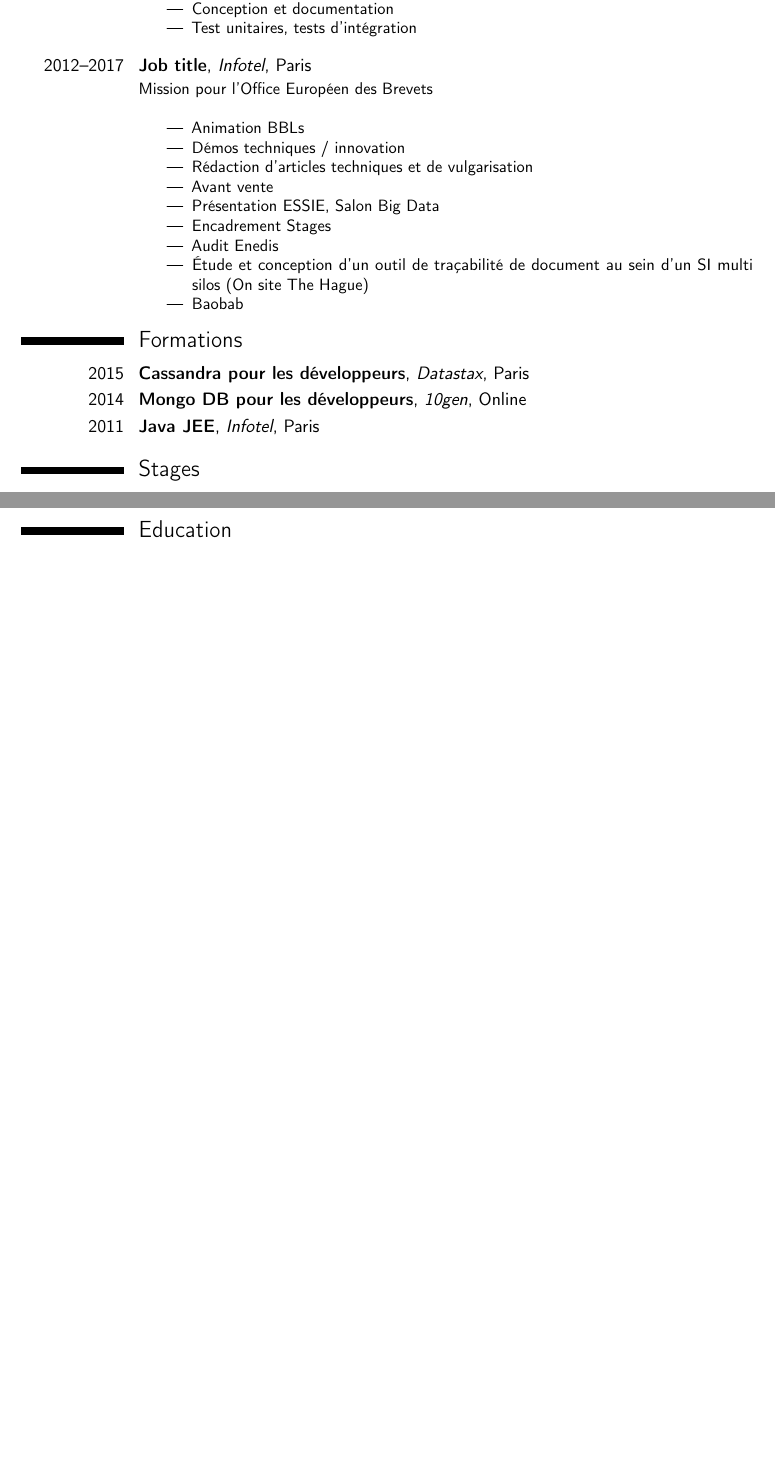
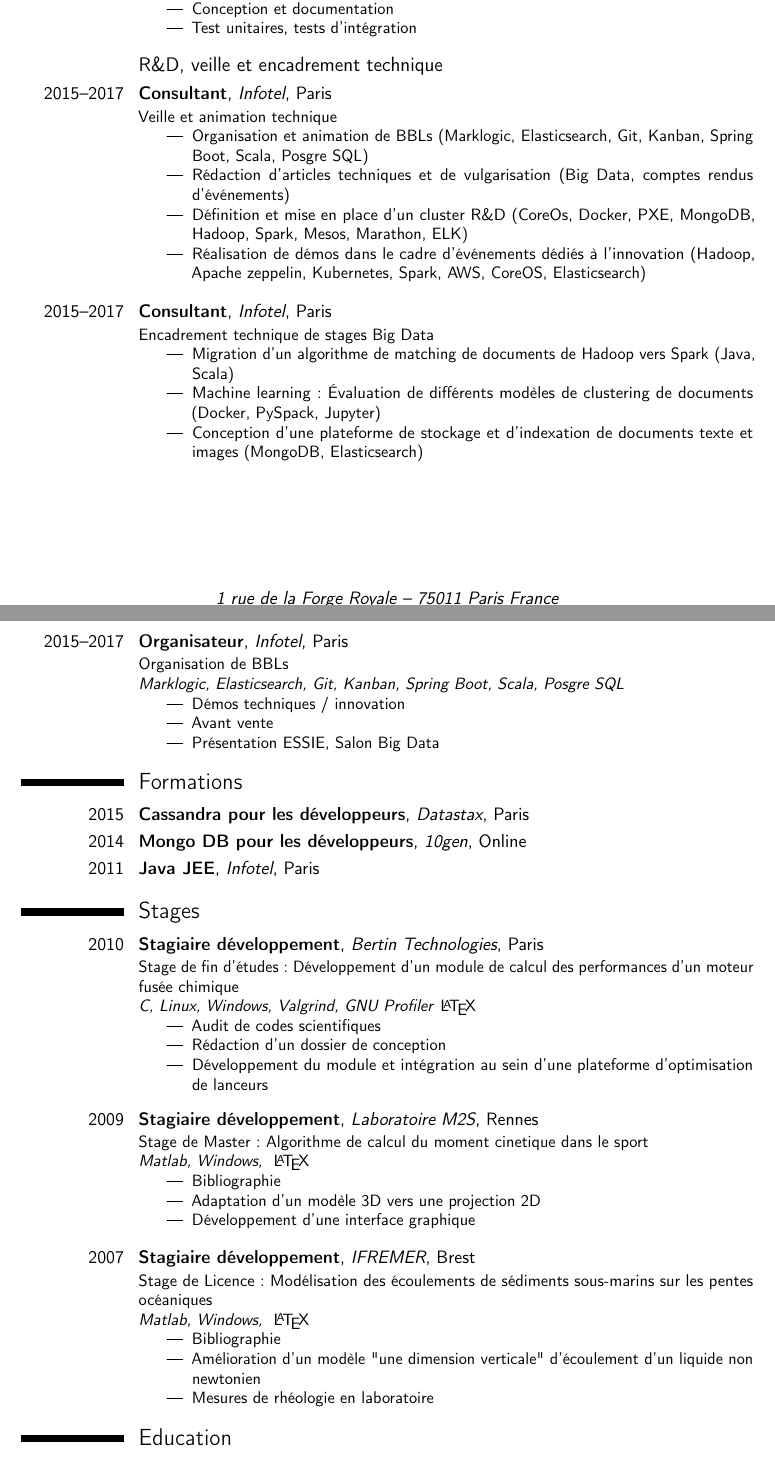
Before and after one commit to mickado82/cv, a LaTeX CV (cv_mm_fr.tex): two parts of pages 2 and 3 of 3 before the commit and two parts of pages 2 and 3 of 4 after it, joined at a grey line, cut so that both start at the same text, the shorter picture padded with empty space. Compiled offline with pdfLaTeX.

Commit message:
Adding R&D, BBLs etc  ... WIP

```diff
--- a/cv_mm_fr.tex
+++ b/cv_mm_fr.tex
@@ -124,17 +124,32 @@
 		\item Test unitaires, tests d'intégration
 \end{itemize}}
 
-\cventry{2012--2017}{Job title}{Infotel}{Paris}{}{Mission pour l'Office Européen des Brevets\newline{}%
+\subsection{R\&D, veille et encadrement technique}
+
+\cventry[1em]{2015--2017}{Consultant}{Infotel}{Paris}{}{Veille et animation technique
+\begin{itemize}
+	\item Organisation et animation de BBLs (Marklogic, Elasticsearch, Git, Kanban, Spring Boot, Scala, Posgre SQL)
+	\item Rédaction d'articles techniques et de vulgarisation (Big Data, comptes rendus d'événements)
+	\item Définition et mise en place d'un cluster R\&D (CoreOs, Docker, PXE, MongoDB, Hadoop, Spark, Mesos, Marathon, ELK)
+    \item Réalisation de démos dans le cadre d'événements dédiés à l'innovation (Hadoop, Apache zeppelin,
+Kubernetes, Spark, AWS, CoreOS, Elasticsearch)
+\end{itemize}
+}
+
+\cventry[1em]{2015--2017}{Consultant}{Infotel}{Paris}{}{Encadrement technique de stages Big Data
+\begin{itemize}
+	\item Migration d'un algorithme de matching de documents de Hadoop vers Spark (Java, Scala)
+	\item Machine learning : Évaluation de différents modèles de clustering de documents (Docker, PySpack, Jupyter)
+    \item Conception d'une plateforme de stockage et d'indexation de documents texte et images (MongoDB, Elasticsearch)
+\end{itemize}
+}
+
+\cventry[1em]{2015--2017}{Organisateur}{Infotel}{Paris}{}{Organisation de BBLs\newline{}%
+\textit{Marklogic, Elasticsearch, Git, Kanban, Spring Boot, Scala, Posgre SQL}
 \begin{itemize}%
-\item Animation BBLs
 \item Démos techniques / innovation
-\item Rédaction d'articles techniques et de vulgarisation
 \item Avant vente
 \item Présentation ESSIE, Salon Big Data
-\item Encadrement Stages
-\item Audit Enedis
-\item Étude et conception d'un outil de traçabilité de document au sein d'un SI multi silos (On site The Hague)
-\item Baobab
 \end{itemize}}
 
 \section{Formations}
@@ -143,7 +158,29 @@
 \cventry{2011}{Java JEE}{Infotel}{Paris}{}{}
 
 \section{Stages}
-\cventry{year--year}{Job title}{Employer}{City}{}{Description line 1\newline{}Description line 2}
+\cventry[1em]{2010}{Stagiaire développement}{Bertin Technologies}{Paris}{}{Stage de fin d'études : Développement d'un module de calcul des performances d'un moteur fusée chimique\newline{}
+\textit{C, Linux, Windows, Valgrind, GNU Profiler} \LaTeX
+\begin{itemize}
+\item Audit de codes scientifiques
+\item Rédaction d'un dossier de conception
+\item Développement du module et intégration au sein d'une plateforme d'optimisation de lanceurs
+\end{itemize}}
+
+\cventry[1em]{2009}{Stagiaire développement}{Laboratoire M2S}{Rennes}{}{Stage de Master : Algorithme de calcul du moment cinetique dans le sport \newline{}
+\textit{Matlab, Windows, } \LaTeX
+\begin{itemize}
+\item Bibliographie
+\item Adaptation d'un modèle 3D vers une projection 2D
+\item Développement d'une interface graphique
+\end{itemize}}
+
+\cventry[1em]{2007}{Stagiaire développement}{IFREMER}{Brest}{}{Stage de Licence : Modélisation des écoulements de sédiments sous-marins sur les pentes océaniques \newline{}
+\textit{Matlab, Windows, } \LaTeX
+\begin{itemize}
+\item Bibliographie
+\item Amélioration d'un modèle "une dimension verticale" d'écoulement d'un liquide non newtonien
+\item Mesures de rhéologie en laboratoire
+\end{itemize}}
 
 
 \section{Education}
```
